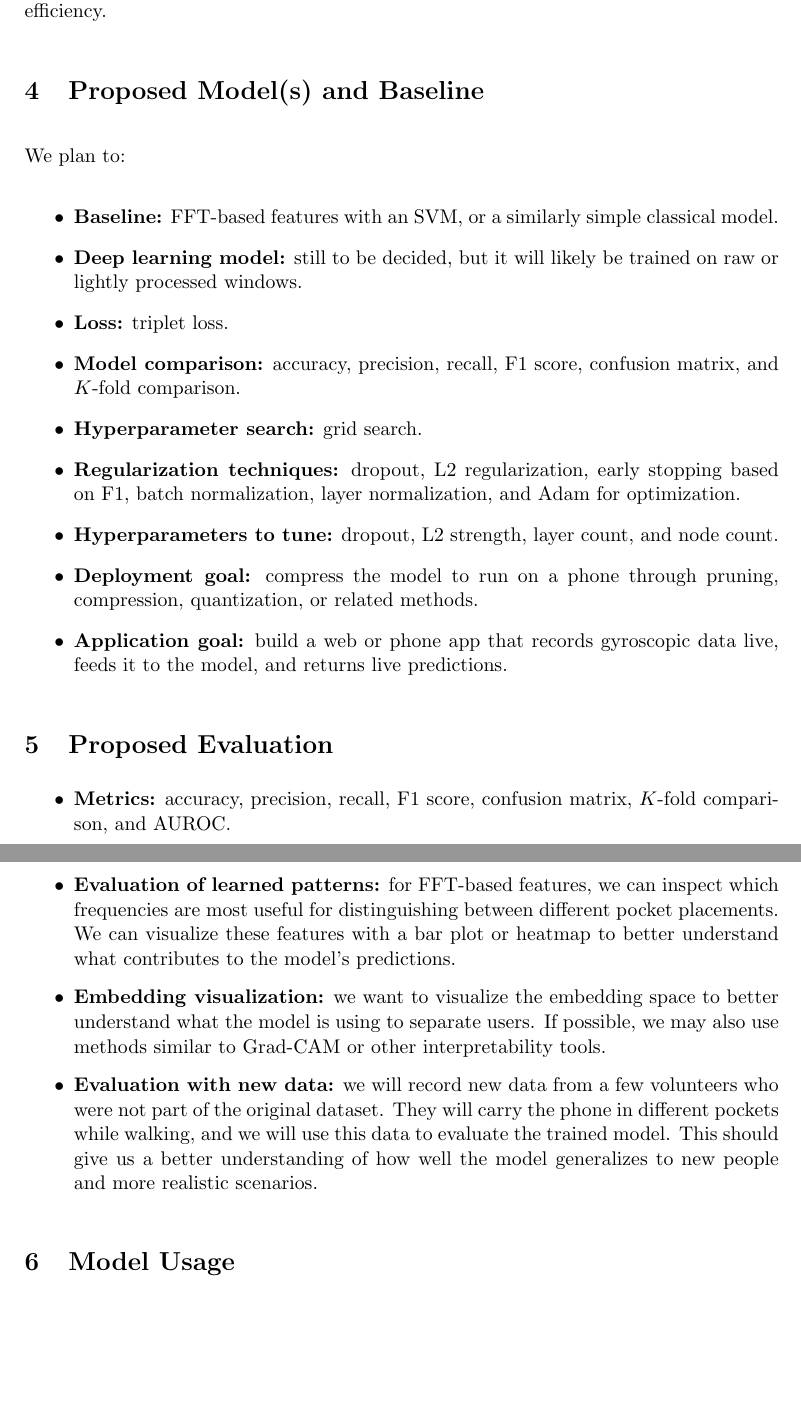
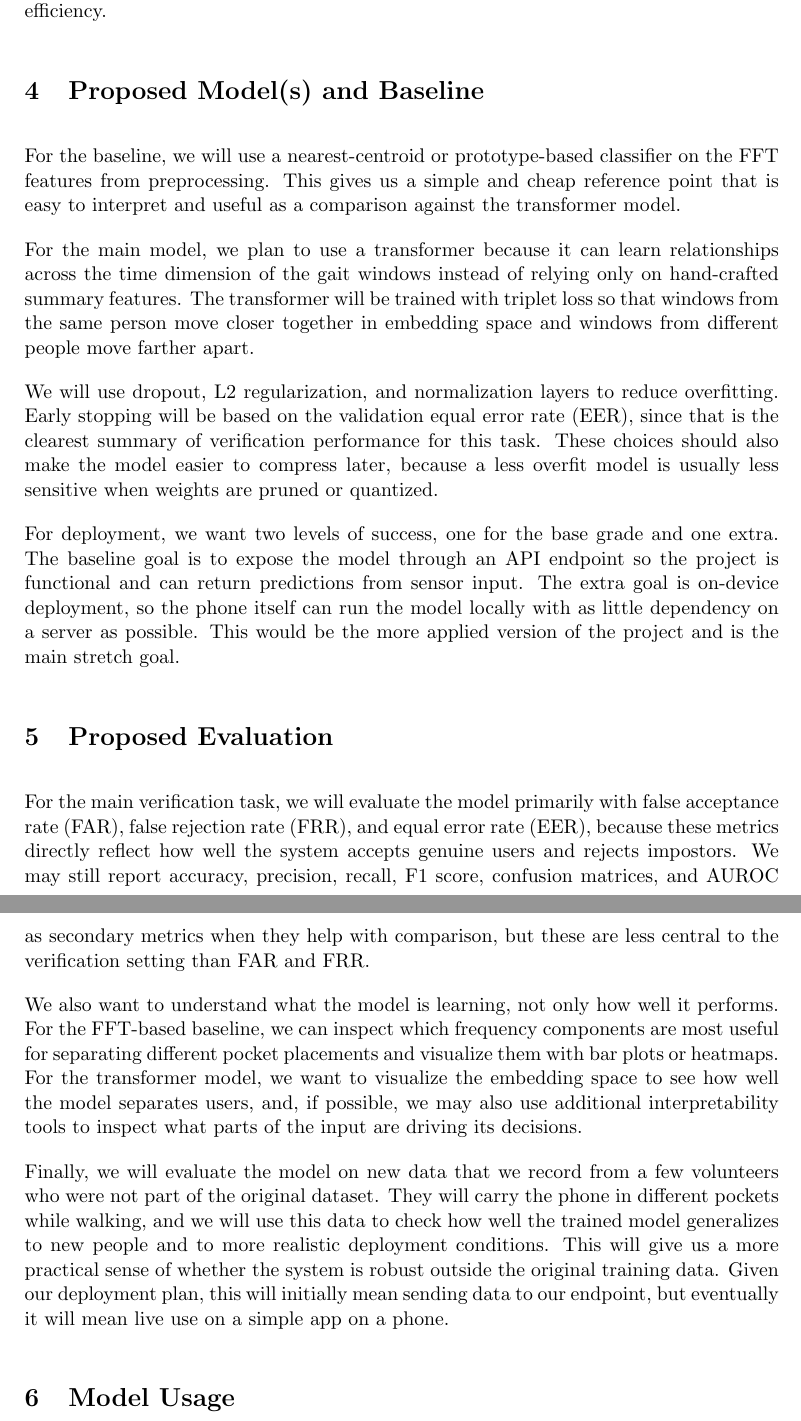
Before and after one commit to ponderingpenguins/applied-machine-learning, a LaTeX document (submissions/proposal/proposal.tex, which reads submissions/proposal/sections/section-04-proposed-models-and-baseline.tex, submissions/proposal/sections/section-05-proposed-evaluation.tex): two parts of pages 4 and 5 of 7, joined at a grey line, cut so that both start at the same text, the shorter picture padded with empty space. Compiled offline with pdfLaTeX.

Commit message:
Updated Sections 4-5: Turned them into paragraphs with the updated evaluation metrics and motivations.
Co-authored-by: Copilot <copilot@github.com>

```diff
--- a/submissions/proposal/sections/section-04-proposed-models-and-baseline.tex
+++ b/submissions/proposal/sections/section-04-proposed-models-and-baseline.tex
@@ -10,15 +10,21 @@
 %     \item \textbf{Required:} At least 1 baseline and at least 1 ``full'' model.
 % \end{itemize}
 
-We plan to:
-\begin{itemize}
-    \item \textbf{Baseline:} FFT-based features with an SVM, or a similarly simple classical model.
-    \item \textbf{Deep learning model:} still to be decided, but it will likely be trained on raw or lightly processed windows.
-    \item \textbf{Loss:} triplet loss.
-    \item \textbf{Model comparison:} accuracy, precision, recall, F1 score, confusion matrix, and $K$-fold comparison.
-    \item \textbf{Hyperparameter search:} grid search.
-    \item \textbf{Regularization techniques:} dropout, L2 regularization, early stopping based on F1, batch normalization, layer normalization, and Adam for optimization.
-    \item \textbf{Hyperparameters to tune:} dropout, L2 strength, layer count, and node count.
-    \item \textbf{Deployment goal:} compress the model to run on a phone through pruning, compression, quantization, or related methods.
-    \item \textbf{Application goal:} build a web or phone app that records gyroscopic data live, feeds it to the model, and returns live predictions.
-\end{itemize}
+%We plan to:
+%\begin{itemize}
+%    \item \textbf{Baseline model:} a nearest-centroid or prototype-based classifier built on the FFT features from the preprocessing stage.
+%    \item \textbf{Main model:} a transformer trained on the 128-length gait windows, with triplet loss to learn an embedding space for verification.
+%    \item \textbf{Regularization:} dropout, L2 regularization, normalization layers, and early stopping.
+%    \item \textbf{Hyperparameter search:} grid search.
+%    \item \textbf{Hyperparameters to tune:} dropout, L2 strength, layer count, and node count.
+%    \item \textbf{Deployment goal:} compress the model to run on a phone through pruning, quantization, or related methods.
+%    \item \textbf{Application goal:} build a web or phone app that records gyroscopic data live, feeds it to the model, and returns live predictions.
+%\end{itemize}
+
+For the baseline, we will use a nearest-centroid or prototype-based classifier on the FFT features from preprocessing. This gives us a simple and cheap reference point that is easy to interpret and useful as a comparison against the transformer model.
+
+For the main model, we plan to use a transformer because it can learn relationships across the time dimension of the gait windows instead of relying only on hand-crafted summary features. The transformer will be trained with triplet loss so that windows from the same person move closer together in embedding space and windows from different people move farther apart.
+
+We will use dropout, L2 regularization, and normalization layers to reduce overfitting. Early stopping will be based on the validation equal error rate (EER), since that is the clearest summary of verification performance for this task. These choices should also make the model easier to compress later, because a less overfit model is usually less sensitive when weights are pruned or quantized.
+
+For deployment, we want two levels of success, one for the base grade and one extra. The baseline goal is to expose the model through an API endpoint so the project is functional and can return predictions from sensor input. The extra goal is on-device deployment, so the phone itself can run the model locally with as little dependency on a server as possible. This would be the more applied version of the project and is the main stretch goal.
--- a/submissions/proposal/sections/section-05-proposed-evaluation.tex
+++ b/submissions/proposal/sections/section-05-proposed-evaluation.tex
@@ -11,9 +11,16 @@
 %     \item \textbf{Required:} At least one other evaluation.
 % \end{itemize}
 
-\begin{itemize}
-    \item \textbf{Metrics:} accuracy, precision, recall, F1 score, confusion matrix, $K$-fold comparison, and AUROC.
-    \item \textbf{Evaluation of learned patterns:} for FFT-based features, we can inspect which frequencies are most useful for distinguishing between different pocket placements. We can visualize these features with a bar plot or heatmap to better understand what contributes to the model's predictions.
-    \item \textbf{Embedding visualization:} we want to visualize the embedding space to better understand what the model is using to separate users. If possible, we may also use methods similar to Grad-CAM or other interpretability tools.
-    \item \textbf{Evaluation with new data:} we will record new data from a few volunteers who were not part of the original dataset. They will carry the phone in different pockets while walking, and we will use this data to evaluate the trained model. This should give us a better understanding of how well the model generalizes to new people and more realistic scenarios.
-\end{itemize}
+%\begin{itemize}
+%    \item \textbf{Metrics:} for the verification task, we will focus on false acceptance rate (FAR), false rejection rate (FRR), and equal error rate (EER). We may still report accuracy, precision, recall, F1 score, confusion matrices, and AUROC as secondary metrics when they help with comparison.
+%    \item \textbf{Evaluation of learned patterns:} for FFT-based features, we can inspect which frequencies are most useful for distinguishing between different pocket placements. We can visualize these features with a bar plot or heatmap to better understand what contributes to the model's predictions.
+%    \item \textbf{Embedding visualization:} we want to visualize the embedding space to better understand what the model is using to separate users. If possible, we may also use methods similar to Grad-CAM or other interpretability tools.
+%    \item \textbf{Evaluation with new data:} we will record new data from a few volunteers who were not part of the original dataset. They will carry the phone in different pockets while walking, and we will use this data to evaluate how well the trained model generalizes to new people and more realistic scenarios.
+%\end{itemize}
+
+
+For the main verification task, we will evaluate the model primarily with false acceptance rate (FAR), false rejection rate (FRR), and equal error rate (EER), because these metrics directly reflect how well the system accepts genuine users and rejects impostors. We may still report accuracy, precision, recall, F1 score, confusion matrices, and AUROC as secondary metrics when they help with comparison, but these are less central to the verification setting than FAR and FRR.
+
+We also want to understand what the model is learning, not only how well it performs. For the FFT-based baseline, we can inspect which frequency components are most useful for separating different pocket placements and visualize them with bar plots or heatmaps. For the transformer model, we want to visualize the embedding space to see how well the model separates users, and, if possible, we may also use additional interpretability tools to inspect what parts of the input are driving its decisions.
+
+Finally, we will evaluate the model on new data that we record from a few volunteers who were not part of the original dataset. They will carry the phone in different pockets while walking, and we will use this data to check how well the trained model generalizes to new people and to more realistic deployment conditions. This will give us a more practical sense of whether the system is robust outside the original training data. Given our deployment plan, this will initially mean sending data to our endpoint, but eventually it will mean live use on a simple app on a phone.
```
Also changed, not shown: submissions/proposal/proposal.pdf.
